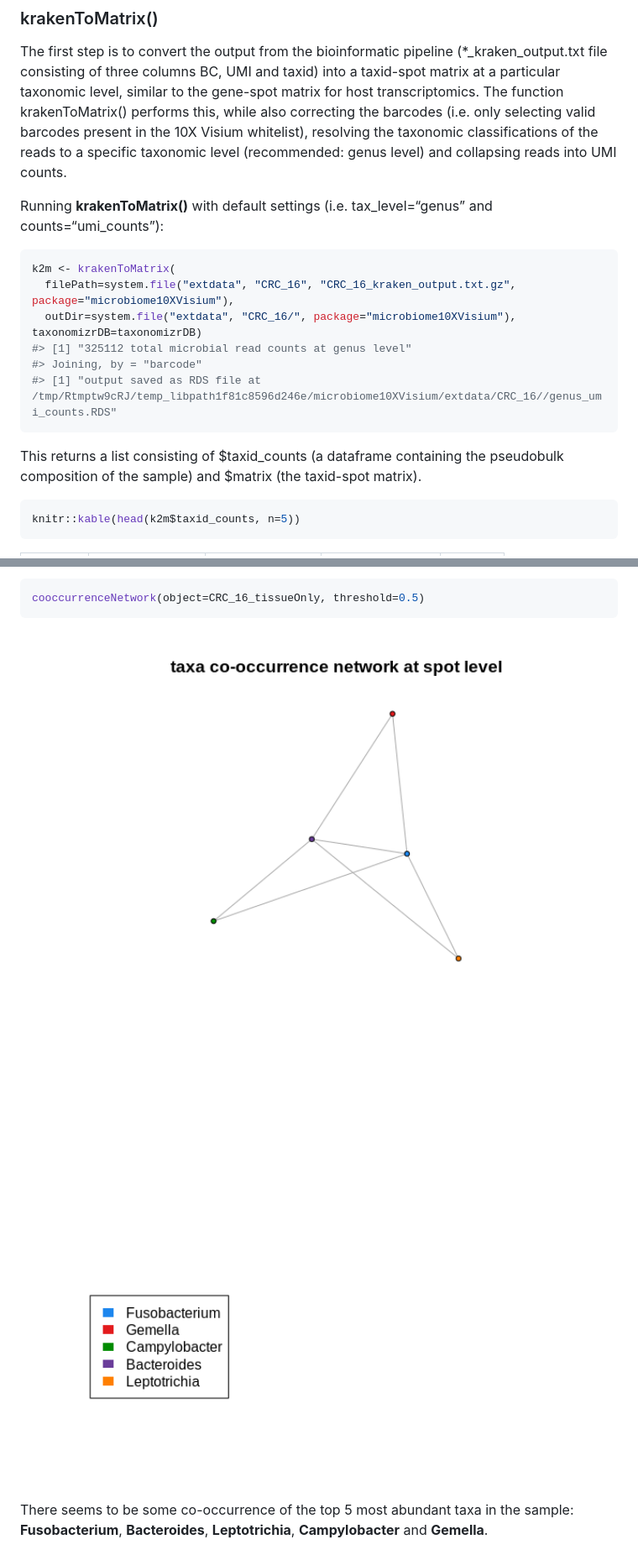
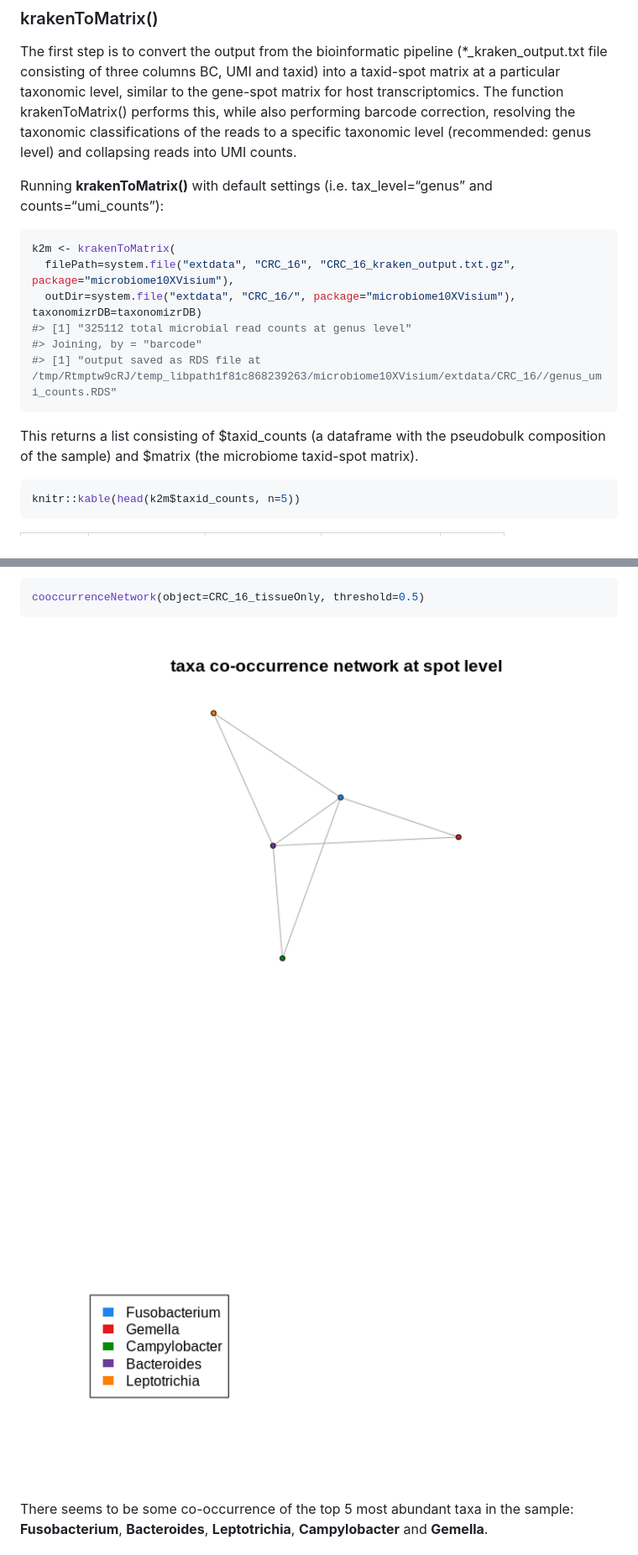
Before and after one commit to bedapub/microbiome10XVisium, a Markdown page: README.md, 2 parts joined by grey strips. Shown: that part at 84% size. GitHub-like rendering; pictures changed too: man/figures/README-unnamed-chunk-15-1.png.

````diff
--- a/README.md
+++ b/README.md
@@ -73,9 +70,8 @@ The first step is to convert the output from the bioinformatic pipeline
 (\*\_kraken_output.txt file consisting of three columns BC, UMI and
 taxid) into a taxid-spot matrix at a particular taxonomic level, similar
 to the gene-spot matrix for host transcriptomics. The function
-krakenToMatrix() performs this, while also correcting the barcodes
-(i.e. only selecting valid barcodes present in the 10X Visium
-whitelist), resolving the taxonomic classifications of the reads to a
+krakenToMatrix() performs this, while also performing barcode
+correction, resolving the taxonomic classifications of the reads to a
 specific taxonomic level (recommended: genus level) and collapsing reads
 into UMI counts.
 
@@ -88,12 +84,12 @@ k2m <- krakenToMatrix(
   outDir=system.file("extdata", "CRC_16/", package="microbiome10XVisium"), taxonomizrDB=taxonomizrDB)
 #> [1] "325112 total microbial read counts at genus level"
 #> Joining, by = "barcode"
-#> [1] "output saved as RDS file at /tmp/Rtmptw9cRJ/temp_libpath1f81c8596d246e/microbiome10XVisium/extdata/CRC_16//genus_umi_counts.RDS"
+#> [1] "output saved as RDS file at /tmp/Rtmptw9cRJ/temp_libpath1f81c868239263/microbiome10XVisium/extdata/CRC_16//genus_umi_counts.RDS"
 ```
 
-This returns a list consisting of \$taxid_counts (a dataframe containing
-the pseudobulk composition of the sample) and \$matrix (the taxid-spot
-matrix).
+This returns a list consisting of \$taxid_counts (a dataframe with the
+pseudobulk composition of the sample) and \$matrix (the microbiome
+taxid-spot matrix).
 
 ``` r
 knitr::kable(head(k2m$taxid_counts, n=5))
````
Also changed, not shown: other parts of README.md (+10 -29 lines), 1 other file.
